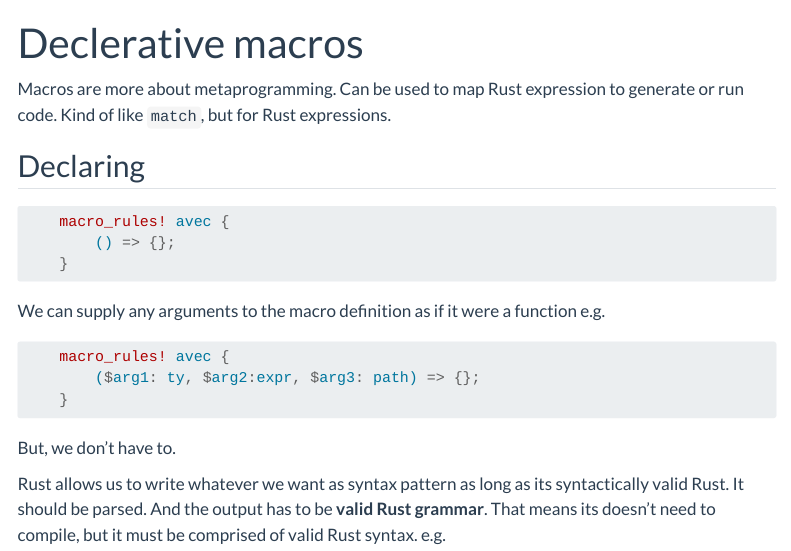
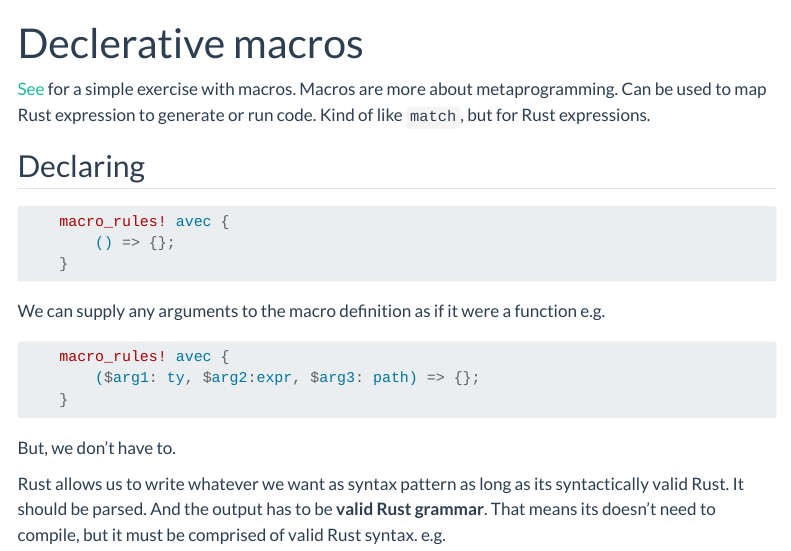
Before and after one commit to td-bn/td-bn.github.io, a Quarto document (rust/declarative_macros.qmd): the page in a window 1100 px wide, from its top. Rendered offline with R 4.5, knitr and Pandoc in place of Quarto, with nearby package versions; menus at the side of the page are left out.

Commit message:
add link

```diff
--- a/rust/declarative_macros.qmd
+++ b/rust/declarative_macros.qmd
@@ -3,6 +3,7 @@ title: Declerative macros
 format: html
 ---
 
+[See](https://github.com/td-bn/rust-level-up/blob/main/vecmac/src/lib.rs) for a simple exercise with macros.
 Macros are more about metaprogramming.
 Can be used to map Rust expression to generate or run code. Kind of like `match`, but for Rust expressions.
 
```
